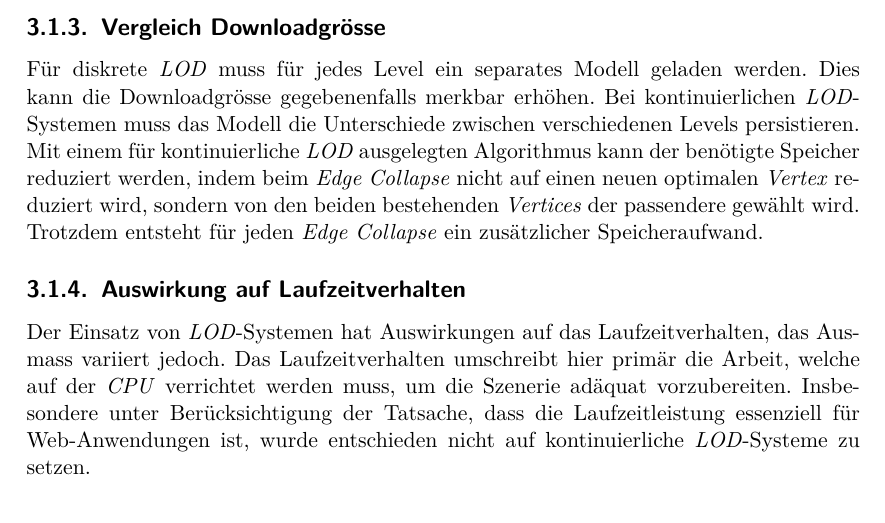
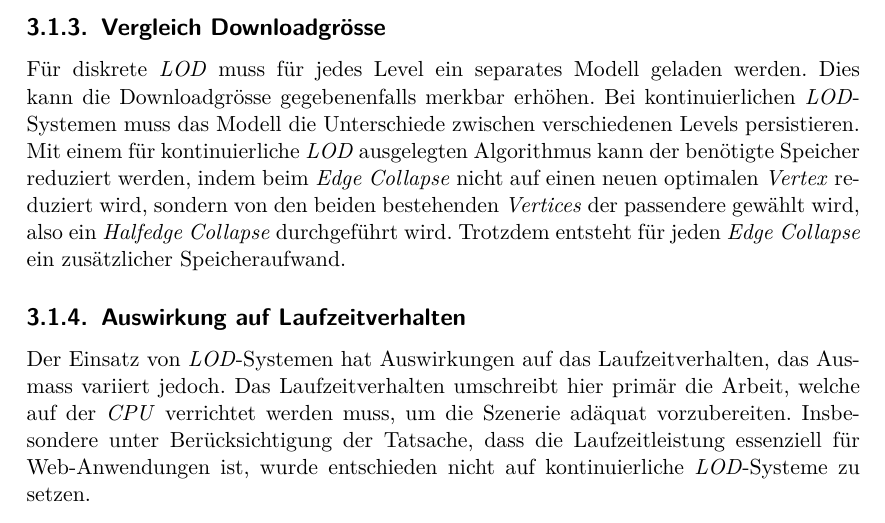
Before and after one commit to kreativwebdesign/lode, a LaTeX document (documentation/report/doc.tex, which reads documentation/report/parts/vorgehen_methoden.tex): part of page 30 of 88, cut so that both start at the same text. Compiled offline with pdfLaTeX; a missing bibliography style is replaced by a similar one.

Commit message:
Extend report

```diff
--- a/documentation/report/parts/vorgehen_methoden.tex
+++ b/documentation/report/parts/vorgehen_methoden.tex
@@ -52,7 +52,7 @@ So hat die Dateigrösse der Modelle bei Web-Anwendungen einen grösseren Einflus
 
 \subsection{Vergleich Downloadgrösse}
 
-Für diskrete \e{LOD} muss für jedes Level ein separates Modell geladen werden. Dies kann die Downloadgrösse gegebenenfalls merkbar erhöhen. Bei kontinuierlichen \e{LOD}-Systemen muss das Modell die Unterschiede zwischen verschiedenen Levels persistieren. Mit einem für kontinuierliche \e{LOD} ausgelegten Algorithmus kann der benötigte Speicher reduziert werden, indem beim \e{Edge Collapse} nicht auf einen neuen optimalen \e{Vertex} reduziert wird, sondern von den beiden bestehenden \e{Vertices} der passendere gewählt wird. Trotzdem entsteht für jeden \e{Edge Collapse} ein zusätzlicher Speicheraufwand.
+Für diskrete \e{LOD} muss für jedes Level ein separates Modell geladen werden. Dies kann die Downloadgrösse gegebenenfalls merkbar erhöhen. Bei kontinuierlichen \e{LOD}-Systemen muss das Modell die Unterschiede zwischen verschiedenen Levels persistieren. Mit einem für kontinuierliche \e{LOD} ausgelegten Algorithmus kann der benötigte Speicher reduziert werden, indem beim \e{Edge Collapse} nicht auf einen neuen optimalen \e{Vertex} reduziert wird, sondern von den beiden bestehenden \e{Vertices} der passendere gewählt wird, also ein \e{Halfedge Collapse} durchgeführt wird. Trotzdem entsteht für jeden \e{Edge Collapse} ein zusätzlicher Speicheraufwand.
 
 \subsection{Auswirkung auf Laufzeitverhalten}
 
```
